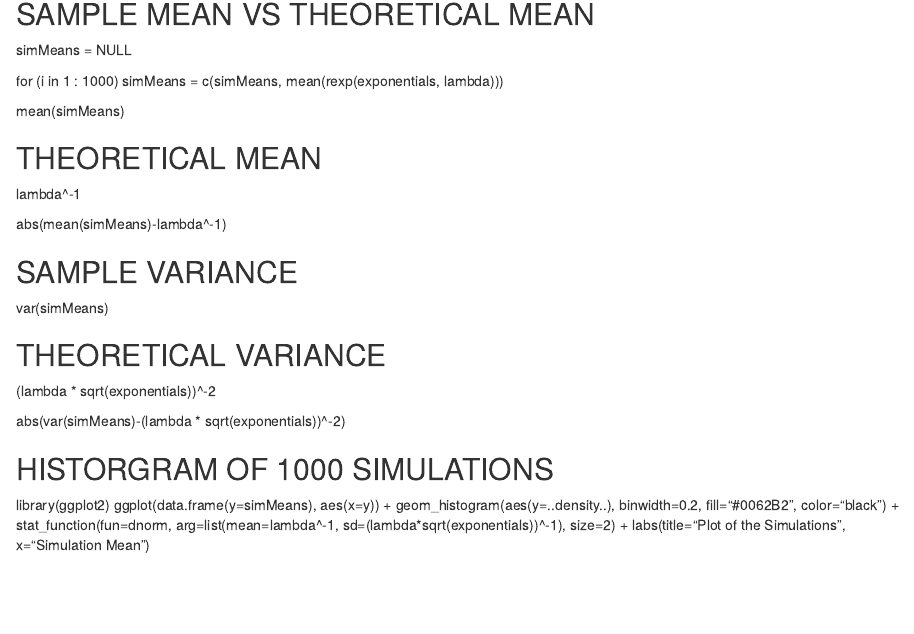
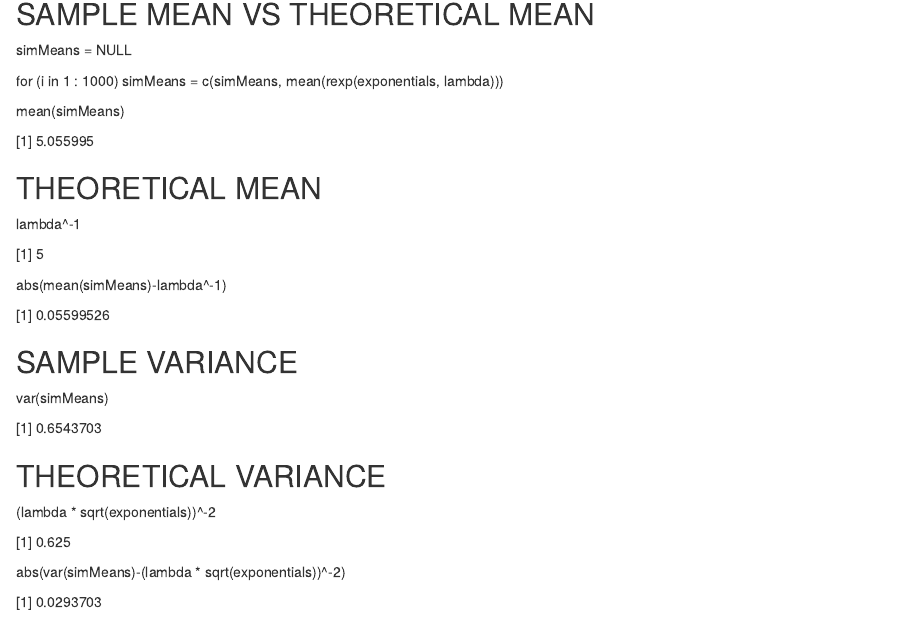
Before and after one commit to zbhatt/Statistical-Inference-Course-Project, an R Markdown document (Exp_dist-clt.Rmd): the page in a window 1100 px wide, from 330 px down. Rendered offline with R 4.5, knitr and Pandoc, with nearby package versions.

Commit message:
Update Exp_dist-clt.Rmd

```diff
--- a/Exp_dist-clt.Rmd
+++ b/Exp_dist-clt.Rmd
@@ -33,23 +33,35 @@ for (i in 1 : 1000) simMeans = c(simMeans, mean(rexp(exponentials, lambda)))
 
 mean(simMeans)
 
+[1] 5.055995
+
 THEORETICAL MEAN
 ------------------------------------------------------------------
 lambda^-1
 
+[1] 5
+
 abs(mean(simMeans)-lambda^-1)
+
+[1] 0.05599526
 
 SAMPLE VARIANCE
 ----------------------------------------------------------------------
 
 var(simMeans)
 
+[1] 0.6543703
+
 THEORETICAL VARIANCE
 -----------------------------------------------------------------------
 
 (lambda * sqrt(exponentials))^-2
 
+[1] 0.625
+
 abs(var(simMeans)-(lambda * sqrt(exponentials))^-2)
+
+[1] 0.0293703
 
 HISTORGRAM OF 1000 SIMULATIONS
 -------------------------------------------------------------------------------
```
